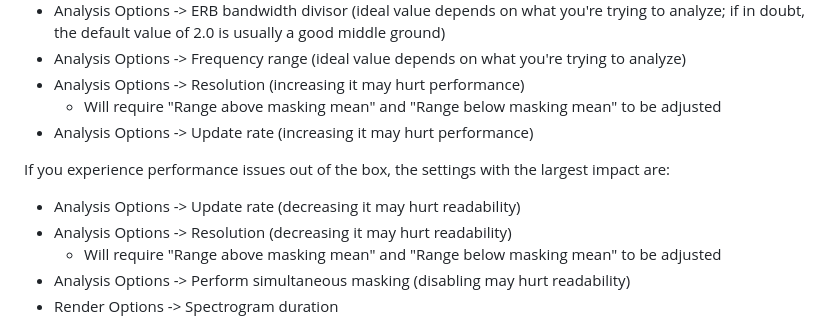
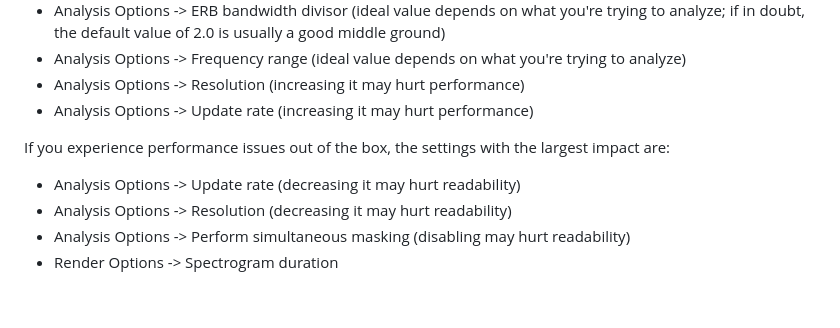
Before and after one commit to transkatgirl/KatVisualizer, a Markdown page: README.md, the part around the change. GitHub-like rendering; blank space fills up the shorter version.

Commit message:
Updated documentation

```diff
--- a/README.md
+++ b/README.md
@@ -54,13 +54,11 @@ If you'd like to start improving the spectrogram's readability further, the sett
 - Analysis Options -> ERB bandwidth divisor (ideal value depends on what you're trying to analyze; if in doubt, the default value of 2.0 is usually a good middle ground)
 - Analysis Options -> Frequency range (ideal value depends on what you're trying to analyze)
 - Analysis Options -> Resolution (increasing it may hurt performance)
-	- Will require "Range above masking mean" and "Range below masking mean" to be adjusted
 - Analysis Options -> Update rate (increasing it may hurt performance)
 
 If you experience performance issues out of the box, the settings with the largest impact are:
 - Analysis Options -> Update rate (decreasing it may hurt readability)
 - Analysis Options -> Resolution (decreasing it may hurt readability)
-	- Will require "Range above masking mean" and "Range below masking mean" to be adjusted
 - Analysis Options -> Perform simultaneous masking (disabling may hurt readability)
 - Render Options -> Spectrogram duration
 
```
